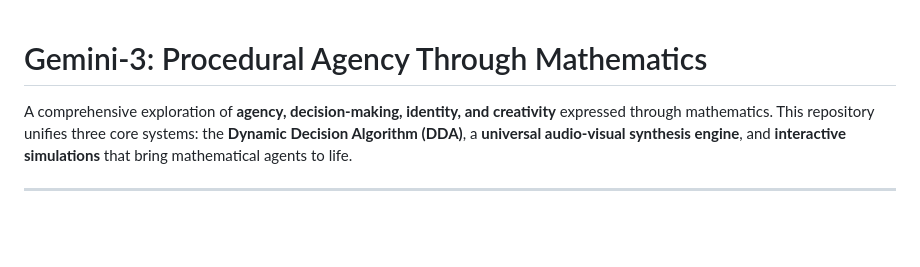
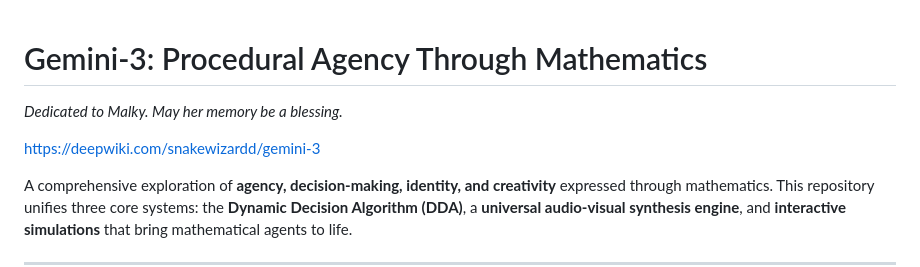
Before and after one commit to snakewizardd/gemini-3, a Markdown page: README.md, the part around the change. Rendered like a GitHub page; blank space fills up the shorter version.

Commit message:
Update README with dedication and project link
Added a dedication and a link to the project.

```diff
--- a/README.md
+++ b/README.md
@@ -1,4 +1,8 @@
 # Gemini-3: Procedural Agency Through Mathematics
+
+*Dedicated to Malky. May her memory be a blessing.*
+
+https://deepwiki.com/snakewizardd/gemini-3
 
 A comprehensive exploration of **agency, decision-making, identity, and creativity** expressed through mathematics. This repository unifies three core systems: the **Dynamic Decision Algorithm (DDA)**, a **universal audio-visual synthesis engine**, and **interactive simulations** that bring mathematical agents to life.
 
```
